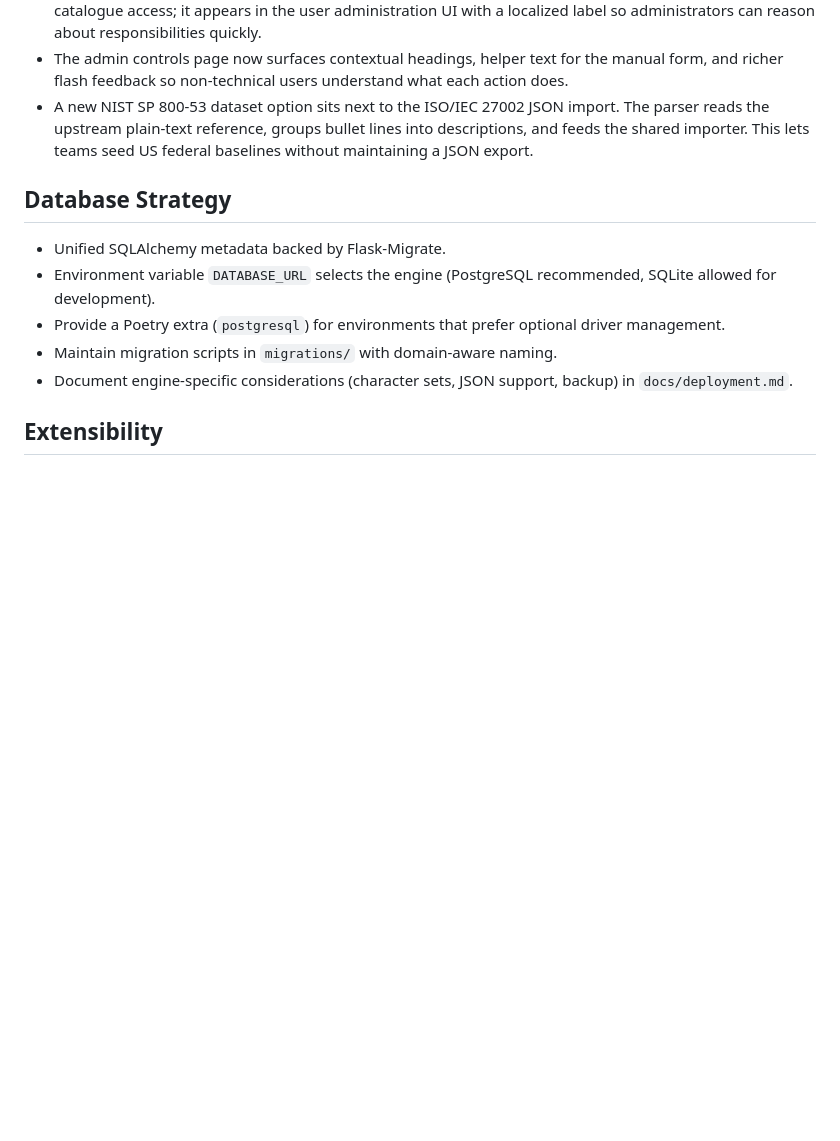
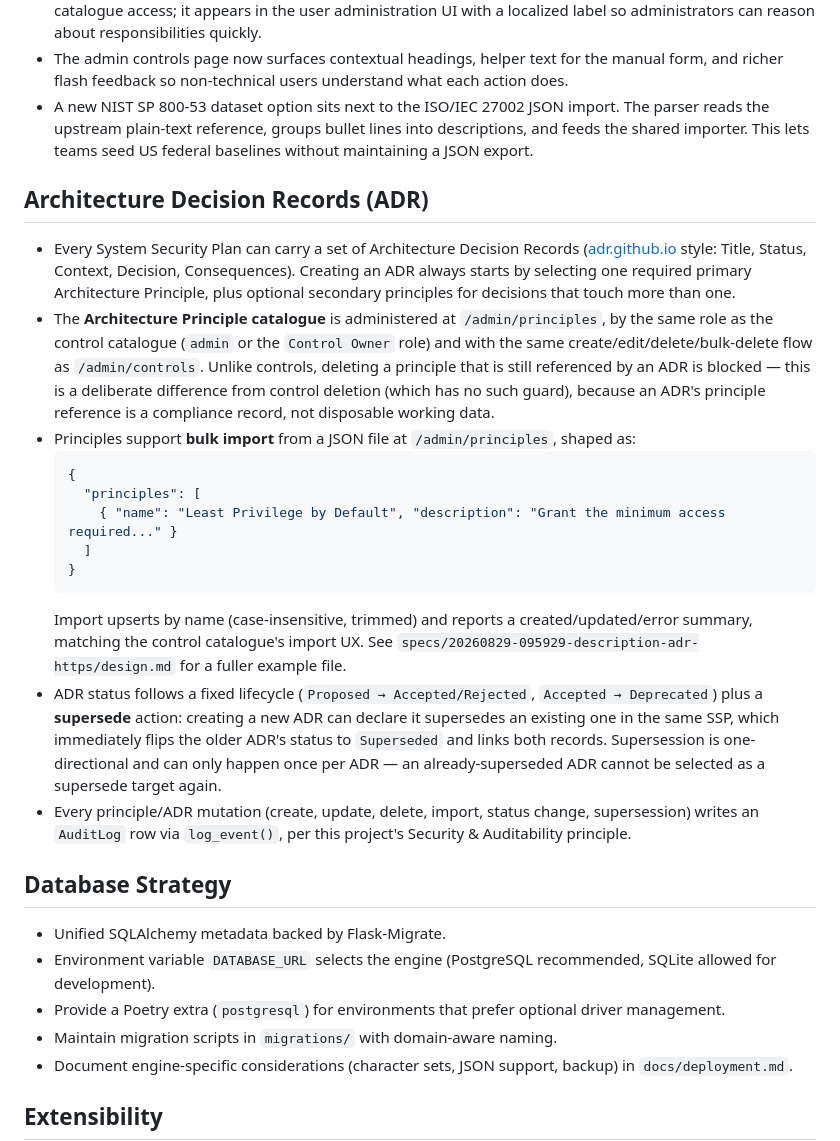
Before and after one commit to fstelte/assessment-app, a Markdown page: docs/architecture.md, the part around the change. Rendered like a GitHub page; blank space fills up the shorter version.

Commit message:
docs: document Architecture Decision Records feature
- architecture.md: new ADR section (principle-first creation, admin
  catalogue + delete-guard deviation from Control, bulk-import JSON
  shape, status lifecycle/supersede action, audit logging)
- models.md: new SSP Domain section covering ArchitecturePrinciple
  and ADRRecord (notes pre-existing SSP models are not backfilled)
- history.md: changelog entry for this feature

Task: Task 12 - Docs update

````diff
--- a/docs/architecture.md
+++ b/docs/architecture.md
@@ -54,6 +54,22 @@ Each module exposes a `register(app)` function or a `blueprints` collection so t
 - The admin controls page now surfaces contextual headings, helper text for the manual form, and richer flash feedback so non-technical users understand what each action does.
 - A new NIST SP 800-53 dataset option sits next to the ISO/IEC 27002 JSON import. The parser reads the upstream plain-text reference, groups bullet lines into descriptions, and feeds the shared importer. This lets teams seed US federal baselines without maintaining a JSON export.
 
+## Architecture Decision Records (ADR)
+
+- Every System Security Plan can carry a set of Architecture Decision Records ([adr.github.io](https://adr.github.io/) style: Title, Status, Context, Decision, Consequences). Creating an ADR always starts by selecting one required primary Architecture Principle, plus optional secondary principles for decisions that touch more than one.
+- The **Architecture Principle catalogue** is administered at `/admin/principles`, by the same role as the control catalogue (`admin` or the `Control Owner` role) and with the same create/edit/delete/bulk-delete flow as `/admin/controls`. Unlike controls, deleting a principle that is still referenced by an ADR is blocked — this is a deliberate difference from control deletion (which has no such guard), because an ADR's principle reference is a compliance record, not disposable working data.
+- Principles support **bulk import** from a JSON file at `/admin/principles`, shaped as:
+  ```json
+  {
+    "principles": [
+      { "name": "Least Privilege by Default", "description": "Grant the minimum access required..." }
+    ]
+  }
+  ```
+  Import upserts by name (case-insensitive, trimmed) and reports a created/updated/error summary, matching the control catalogue's import UX. See `specs/20260829-095929-description-adr-https/design.md` for a fuller example file.
+- ADR status follows a fixed lifecycle (`Proposed → Accepted/Rejected`, `Accepted → Deprecated`) plus a **supersede** action: creating a new ADR can declare it supersedes an existing one in the same SSP, which immediately flips the older ADR's status to `Superseded` and links both records. Supersession is one-directional and can only happen once per ADR — an already-superseded ADR cannot be selected as a supersede target again.
+- Every principle/ADR mutation (create, update, delete, import, status change, supersession) writes an `AuditLog` row via `log_event()`, per this project's Security & Auditability principle.
+
 ## Database Strategy
 
 - Unified SQLAlchemy metadata backed by Flask-Migrate.
````
Also changed, not shown: docs/history.md (+1 -0 lines), docs/models.md (+7 -0 lines).
